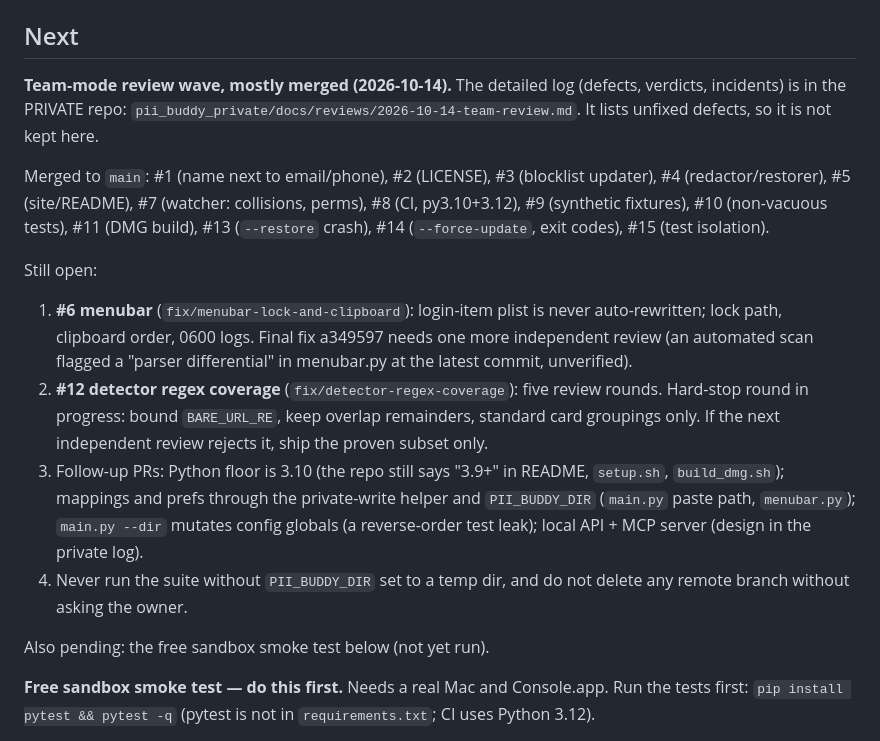
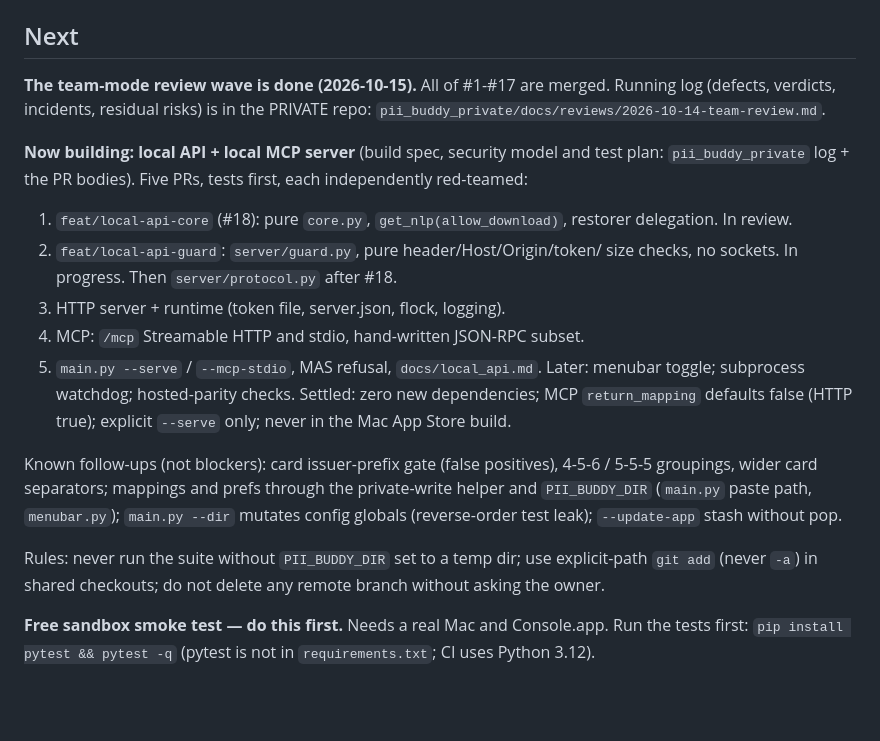
Before and after one commit to rahhbster/pii_buddy, a Markdown page: BACKLOG.md, the part around the change. Rendered like a GitHub page; blank space fills up the shorter version.

Commit message:
BACKLOG: bridge for the local API/MCP build
Co-Authored-By: Claude Sonnet 5.5 <noreply@anthropic.com>
Claude-Session: https://claude.ai/code/session_01MkVavkvcuCCf8KY9ks6kB7

```diff
--- a/BACKLOG.md
+++ b/BACKLOG.md
@@ -12,35 +12,33 @@ Regression tests: `tests/test_dir_override.py`.
 
 ## Next
 
-**Team-mode review wave, mostly merged (2026-10-14).** The detailed log
-(defects, verdicts, incidents) is in the PRIVATE repo:
-`pii_buddy_private/docs/reviews/2026-10-14-team-review.md`. It lists
-unfixed defects, so it is not kept here.
+**The team-mode review wave is done (2026-10-15).** All of #1-#17 are merged.
+Running log (defects, verdicts, incidents, residual risks) is in the PRIVATE
+repo: `pii_buddy_private/docs/reviews/2026-10-14-team-review.md`.
 
-Merged to `main`: #1 (name next to email/phone), #2 (LICENSE), #3
-(blocklist updater), #4 (redactor/restorer), #5 (site/README), #7
-(watcher: collisions, perms), #8 (CI, py3.10+3.12), #9 (synthetic
-fixtures), #10 (non-vacuous tests), #11 (DMG build), #13 (`--restore`
-crash), #14 (`--force-update`, exit codes), #15 (test isolation).
+**Now building: local API + local MCP server** (build spec, security model and
+test plan: `pii_buddy_private` log + the PR bodies). Five PRs, tests first,
+each independently red-teamed:
+1. `feat/local-api-core` (#18): pure `core.py`, `get_nlp(allow_download)`,
+   restorer delegation. In review.
+2. `feat/local-api-guard`: `server/guard.py`, pure header/Host/Origin/token/
+   size checks, no sockets. In progress. Then `server/protocol.py` after #18.
+3. HTTP server + runtime (token file, server.json, flock, logging).
+4. MCP: `/mcp` Streamable HTTP and stdio, hand-written JSON-RPC subset.
+5. `main.py --serve` / `--mcp-stdio`, MAS refusal, `docs/local_api.md`.
+Later: menubar toggle; subprocess watchdog; hosted-parity checks.
+Settled: zero new dependencies; MCP `return_mapping` defaults false (HTTP
+true); explicit `--serve` only; never in the Mac App Store build.
 
-Still open:
-1. **#6 menubar** (`fix/menubar-lock-and-clipboard`): login-item plist is
-   never auto-rewritten; lock path, clipboard order, 0600 logs. Final fix
-   a349597 needs one more independent review (an automated scan flagged a
-   "parser differential" in menubar.py at the latest commit, unverified).
-2. **#12 detector regex coverage** (`fix/detector-regex-coverage`): five
-   review rounds. Hard-stop round in progress: bound `BARE_URL_RE`, keep
-   overlap remainders, standard card groupings only. If the next
-   independent review rejects it, ship the proven subset only.
-3. Follow-up PRs: Python floor is 3.10 (the repo still says "3.9+" in
-   README, `setup.sh`, `build_dmg.sh`); mappings and prefs through the
-   private-write helper and `PII_BUDDY_DIR` (`main.py` paste path,
-   `menubar.py`); `main.py --dir` mutates config globals (a reverse-order
-   test leak); local API + MCP server (design in the private log).
-4. Never run the suite without `PII_BUDDY_DIR` set to a temp dir, and do
-   not delete any remote branch without asking the owner.
+Known follow-ups (not blockers): card issuer-prefix gate (false positives),
+4-5-6 / 5-5-5 groupings, wider card separators; mappings and prefs through the
+private-write helper and `PII_BUDDY_DIR` (`main.py` paste path, `menubar.py`);
+`main.py --dir` mutates config globals (reverse-order test leak);
+`--update-app` stash without pop.
 
-Also pending: the free sandbox smoke test below (not yet run).
+Rules: never run the suite without `PII_BUDDY_DIR` set to a temp dir; use
+explicit-path `git add` (never `-a`) in shared checkouts; do not delete any
+remote branch without asking the owner.
 
 **Free sandbox smoke test — do this first.** Needs a real Mac and
 Console.app. Run the tests first:
```
